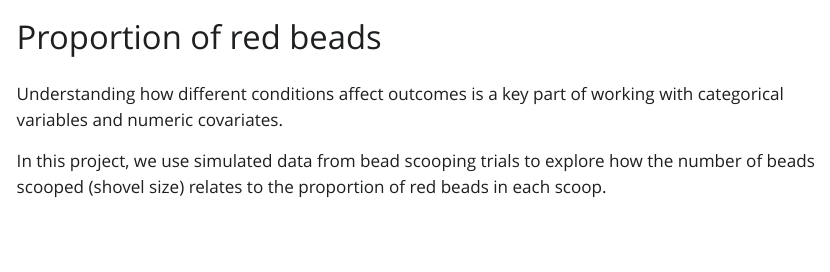
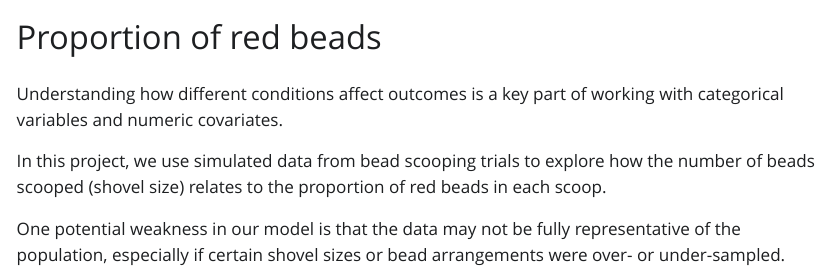
Before and after one commit to Abdul-Hannan96/urn_beads, a Quarto document (urn_simulation.qmd): the page in a window 1100 px wide, from its top. The pictures show the output file urn_simulation.html that the author committed with the source, opened offline; Quarto's library style sheets are replaced by a plain one without menus.

Commit message:
second version

````diff
--- a/urn_simulation.qmd
+++ b/urn_simulation.qmd
@@ -10,6 +10,8 @@ Understanding how different conditions affect outcomes is a key part of working
 
 In this project, we use simulated data from bead scooping trials to explore how the number of beads scooped (shovel size) relates to the proportion of red beads in each scoop.
 
+One potential weakness in our model is that the data may not be fully representative of the population, especially if certain shovel sizes or bead arrangements were over- or under-sampled.
+
 ```{r}
 #| message: false
 library(tidyverse)
````
Also changed, not shown: urn_simulation.html.
